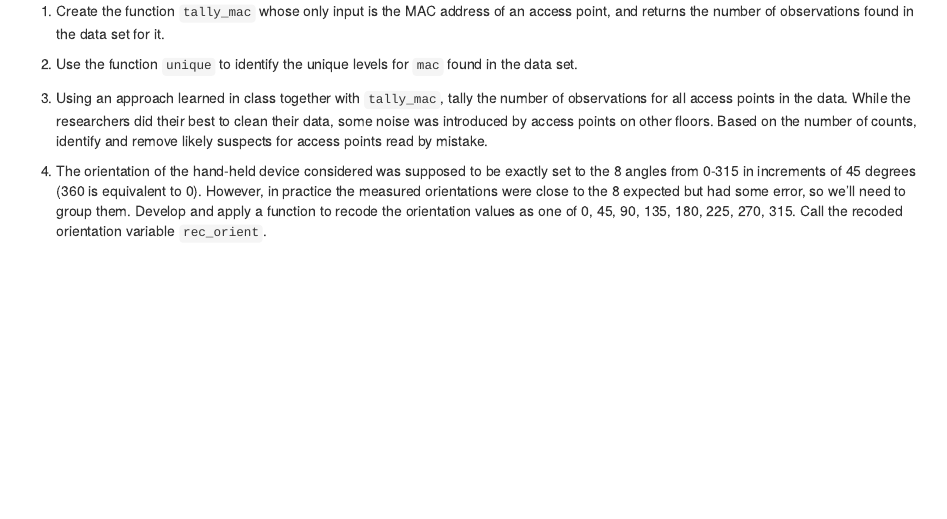
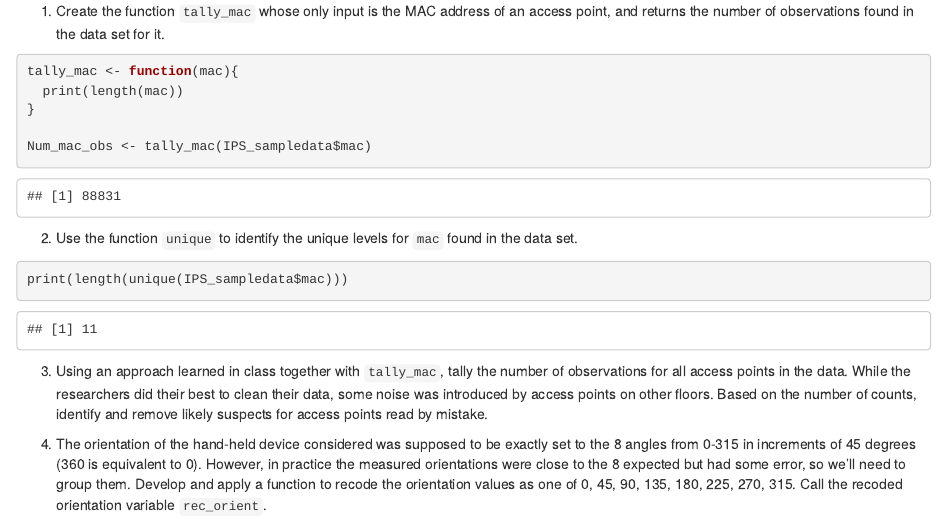
Before and after one commit to braadams/BCS-Labs, an R Markdown document (Lab01/RLab1.Rmd): the page in a window 1100 px wide, from 310 px down. Rendered offline with R 4.5, knitr and Pandoc, with nearby package versions; drawn as R Markdown's standard HTML page in place of the format the file asks for.

Commit message:
update IPS Provlems

````diff
--- a/Lab01/RLab1.Rmd
+++ b/Lab01/RLab1.Rmd
@@ -146,8 +146,26 @@ class(IPS_sampledata$time) <- c("POSIXt", "POSIXct")
 
 1. Create the function `tally_mac` whose only input is the MAC address of an access point, and returns the number of observations found in the data set for it.
 
+```{r}
+tally_mac <- function(mac){
+  print(length(mac))
+}
+
+Num_mac_obs <- tally_mac(IPS_sampledata$mac)
+```
+
 2. Use the function `unique` to identify the unique levels for `mac` found in the data set.
+
+```{r}
+print(length(unique(IPS_sampledata$mac)))
+```
 
 3. Using an approach learned in class together with `tally_mac`, tally the  number of observations for all access points in the data. While the researchers did their best to clean their data, some noise was introduced by access points on other floors.  Based on the number of counts, identify and remove likely suspects for access points read by mistake.
 
+```{r}
+
+```
+
 4.  The orientation of the hand-held device considered was supposed to be exactly set to the 8 angles from 0-315 in increments of 45 degrees (360 is equivalent to 0). However, in practice the measured orientations were close to the 8 expected but had some error, so we'll need to group them.  Develop and apply a function to recode the orientation values as one of 0, 45, 90, 135, 180, 225, 270, 315. Call the recoded orientation variable `rec_orient`.
+
+```{r}
````
Also changed, not shown: Lab01/RLab1.Rmd (10 more changed lines), 1 other file.
